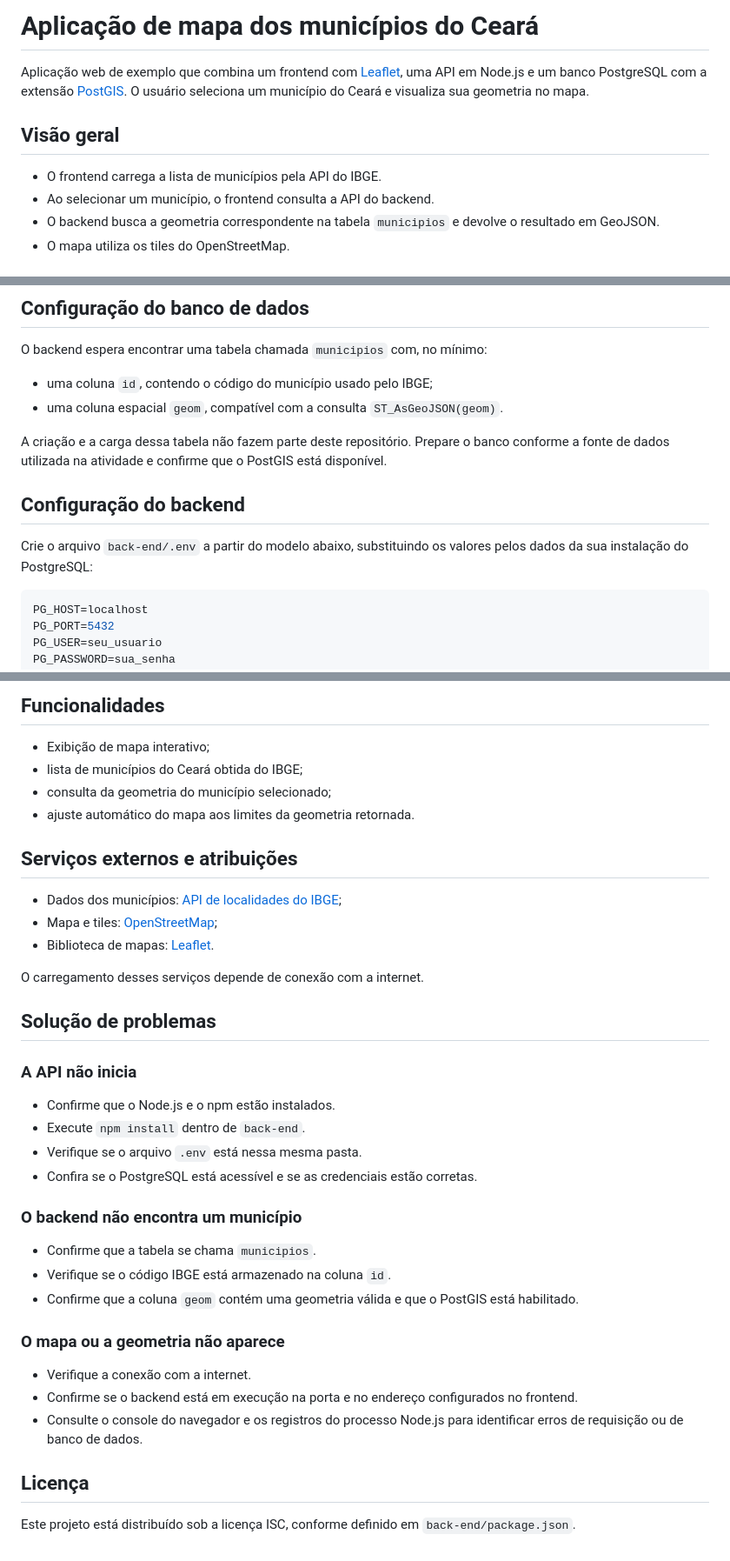
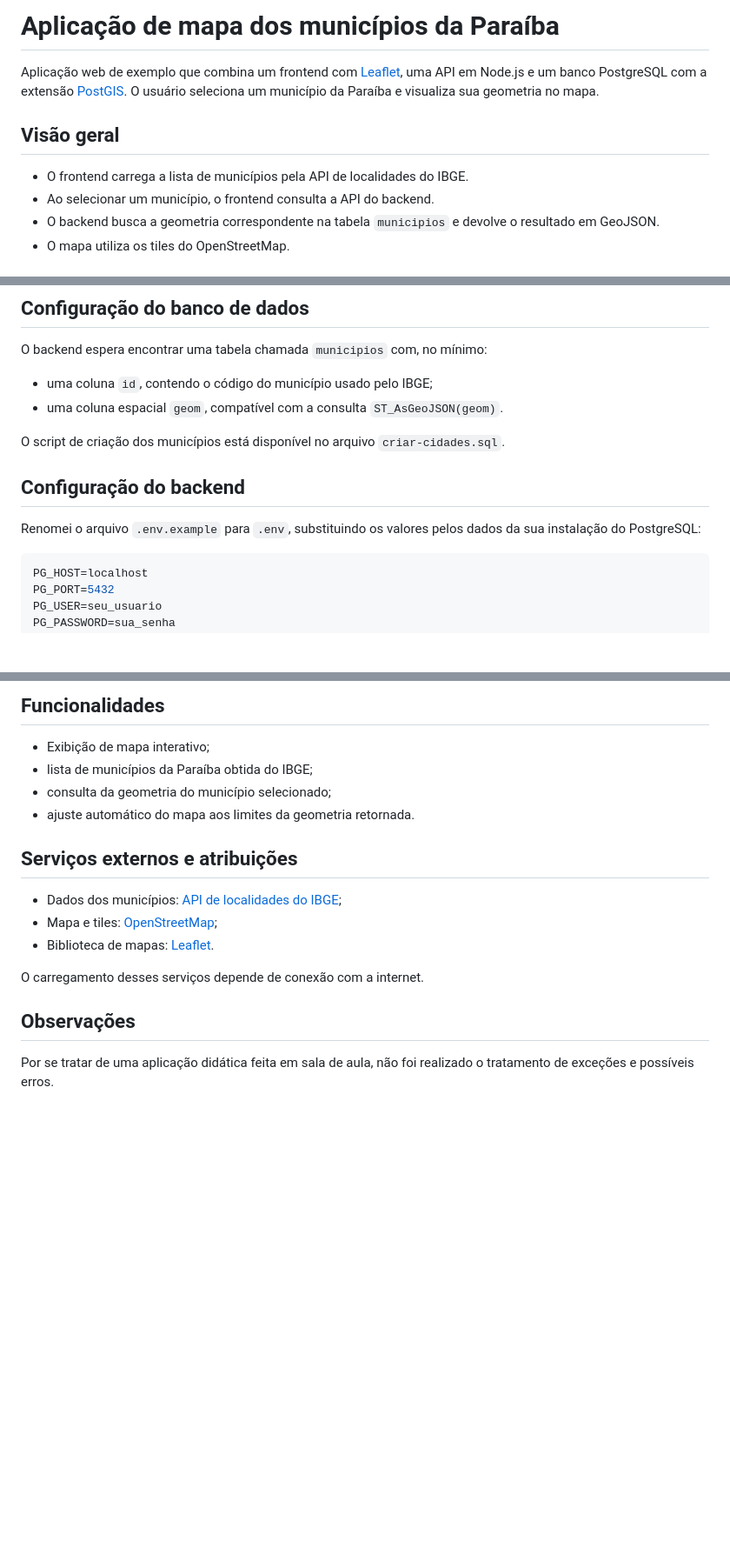
Before and after one commit to Bancos-de-Dados-II/exemplo-mapa-20262, a Markdown page: README.md, 3 parts joined by grey strips. Shown at 87% size. GitHub-like rendering; blank space fills up the shorter version.

Commit message:
Atualiza README para refletir mudança de estado
Atualiza informações sobre a aplicação de mapa dos municípios, mudando o foco de Ceará para Paraíba e ajustando detalhes na configuração e solução de problemas.

````diff
--- a/README.md
+++ b/README.md
@@ -1,10 +1,10 @@
-# Aplicação de mapa dos municípios do Ceará
+# Aplicação de mapa dos municípios da Paraíba
 
-Aplicação web de exemplo que combina um frontend com [Leaflet](https://leafletjs.com/), uma API em Node.js e um banco PostgreSQL com a extensão [PostGIS](https://postgis.net/). O usuário seleciona um município do Ceará e visualiza sua geometria no mapa.
+Aplicação web de exemplo que combina um frontend com [Leaflet](https://leafletjs.com/), uma API em Node.js e um banco PostgreSQL com a extensão [PostGIS](https://postgis.net/). O usuário seleciona um município da Paraíba e visualiza sua geometria no mapa.
 
 ## Visão geral
 
-- O frontend carrega a lista de municípios pela API do IBGE.
+- O frontend carrega a lista de municípios pela API de localidades do IBGE.
 - Ao selecionar um município, o frontend consulta a API do backend.
 - O backend busca a geometria correspondente na tabela `municipios` e devolve o resultado em GeoJSON.
 - O mapa utiliza os tiles do OpenStreetMap.
@@ -46,11 +46,11 @@ O backend espera encontrar uma tabela chamada `municipios` com, no mínimo:
 - uma coluna `id`, contendo o código do município usado pelo IBGE;
 - uma coluna espacial `geom`, compatível com a consulta `ST_AsGeoJSON(geom)`.
 
-A criação e a carga dessa tabela não fazem parte deste repositório. Prepare o banco conforme a fonte de dados utilizada na atividade e confirme que o PostGIS está disponível.
+O script de criação dos municípios está disponível no arquivo `criar-cidades.sql`.
 
 ## Configuração do backend
 
-Crie o arquivo `back-end/.env` a partir do modelo abaixo, substituindo os valores pelos dados da sua instalação do PostgreSQL:
+Renomei o arquivo `.env.example` para `.env`, substituindo os valores pelos dados da sua instalação do PostgreSQL:
 
 ```env
 PG_HOST=localhost
@@ -87,7 +87,7 @@ O frontend atualmente consulta o backend em `http://localhost:3000`. Se a API fo
 ## Funcionalidades
 
 - Exibição de mapa interativo;
-- lista de municípios do Ceará obtida do IBGE;
+- lista de municípios da Paraíba obtida do IBGE;
 - consulta da geometria do município selecionado;
 - ajuste automático do mapa aos limites da geometria retornada.
 
@@ -99,27 +99,6 @@ O frontend atualmente consulta o backend em `http://localhost:3000`. Se a API fo
 
 O carregamento desses serviços depende de conexão com a internet.
 
-## Solução de problemas
+## Observações
 
-### A API não inicia
-
-- Confirme que o Node.js e o npm estão instalados.
-- Execute `npm install` dentro de `back-end`.
-- Verifique se o arquivo `.env` está nessa mesma pasta.
-- Confira se o PostgreSQL está acessível e se as credenciais estão corretas.
-
-### O backend não encontra um município
-
-- Confirme que a tabela se chama `municipios`.
-- Verifique se o código IBGE está armazenado na coluna `id`.
-- Confirme que a coluna `geom` contém uma geometria válida e que o PostGIS está habilitado.
-
-### O mapa ou a geometria não aparece
-
-- Verifique a conexão com a internet.
-- Confirme se o backend está em execução na porta e no endereço configurados no frontend.
-- Consulte o console do navegador e os registros do processo Node.js para identificar erros de requisição ou de banco de dados.
-
-## Licença
-
-Este projeto está distribuído sob a licença ISC, conforme definido em `back-end/package.json`.
+Por se tratar de uma aplicação didática feita em sala de aula, não foi realizado o tratamento de exceções e possíveis erros.
````
